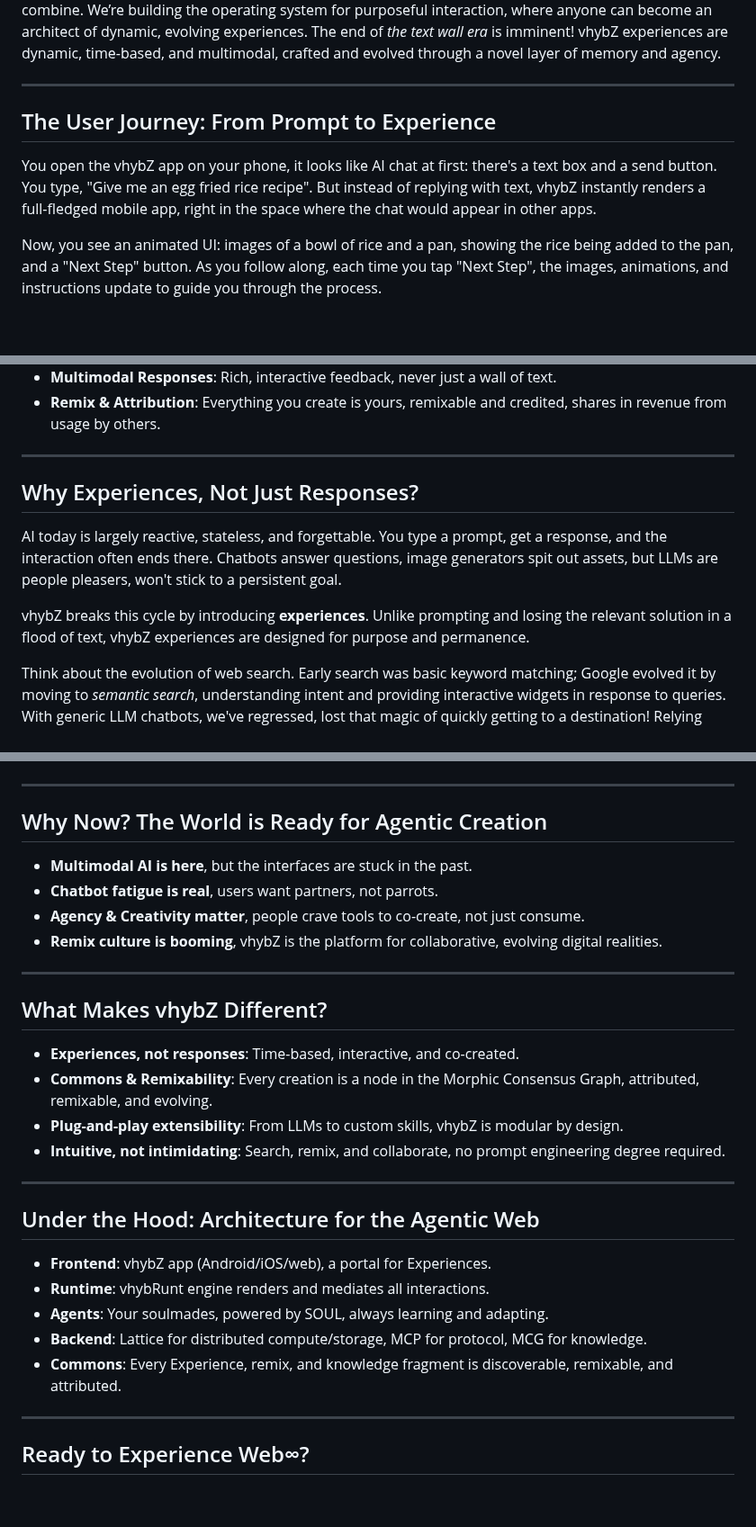
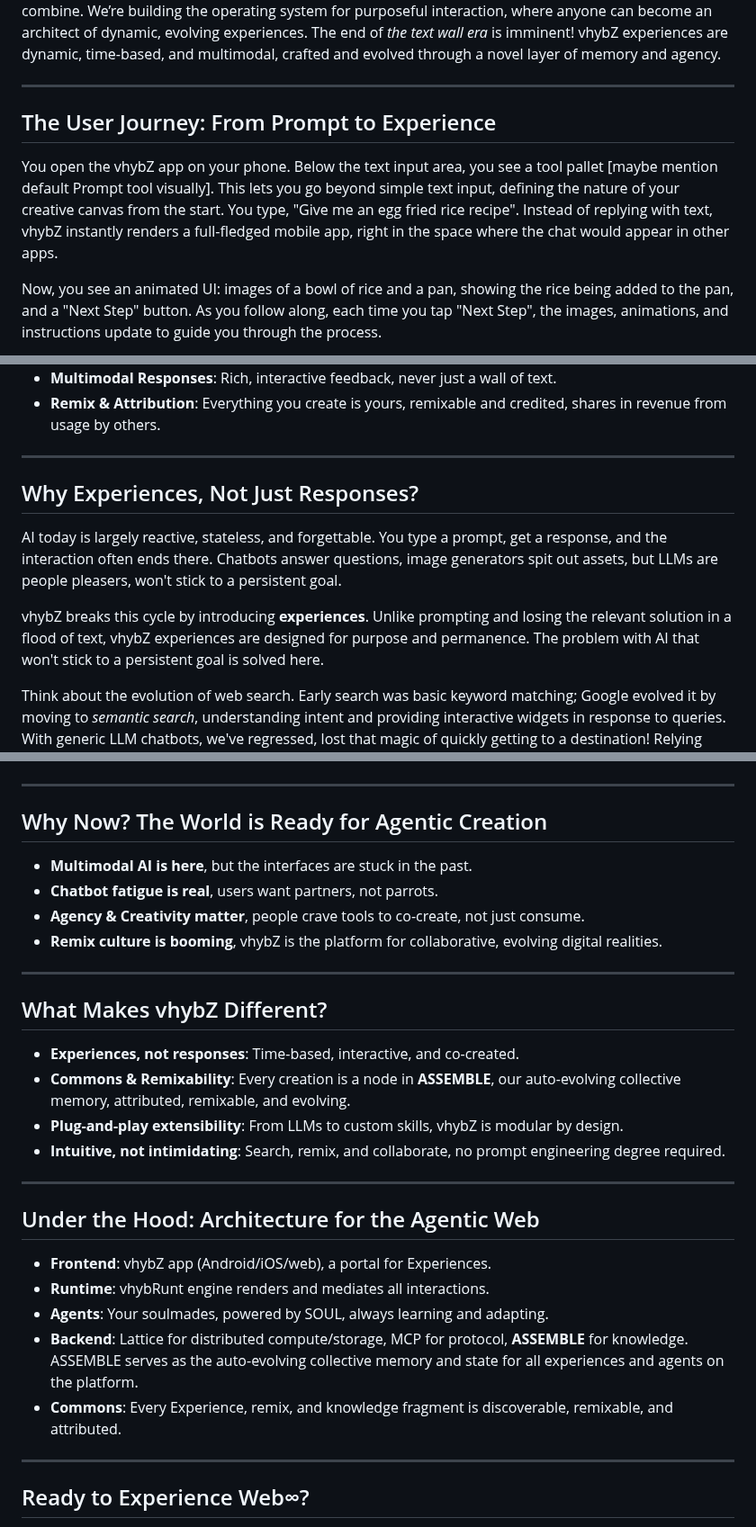
Before and after one commit to vhybzOS/vhybZ, a Markdown page: README.md, 3 parts joined by grey strips. Shown at 90% size. Drawn GitHub-style; blank space fills up the shorter version.

```diff
--- a/README.md
+++ b/README.md
@@ -13,11 +13,11 @@ vhybZ is a mobile app that, at first glance, may resemble AI chat. But here, eac
 
 We're not talking AI slop or soulless automation. We're elevating **vibe coding** to an everyday utility; streamlining the iterative process that reshapes idea sketches to manifested fine art. vhybZ is where human creativity and silicon intelligence merge, a true humagentic society, where the best of both worlds combine. We’re building the operating system for purposeful interaction, where anyone can become an architect of dynamic, evolving experiences. The end of *the text wall era* is imminent! vhybZ experiences are dynamic, time-based, and multimodal, crafted and evolved through a novel layer of memory and agency.
 
----
+***
 
 ## The User Journey: From Prompt to Experience
 
-You open the vhybZ app on your phone, it looks like AI chat at first: there's a text box and a send button. You type, "Give me an egg fried rice recipe". But instead of replying with text, vhybZ instantly renders a full-fledged mobile app, right in the space where the chat would appear in other apps.
+You open the vhybZ app on your phone. Below the text input area, you see a tool pallet [maybe mention default Prompt tool visually]. This lets you go beyond simple text input, defining the nature of your creative canvas from the start. You type, "Give me an egg fried rice recipe". Instead of replying with text, vhybZ instantly renders a full-fledged mobile app, right in the space where the chat would appear in other apps.
 
 Now, you see an animated UI: images of a bowl of rice and a pan, showing the rice being added to the pan, and a "Next Step" button. As you follow along, each time you tap "Next Step", the images, animations, and instructions update to guide you through the process.
 
@@ -32,13 +32,13 @@ Here's where vhybZ experiences are different: you *do* things *while* the AI col
 - **Multimodal Responses**: Rich, interactive feedback, never just a wall of text.
 - **Remix & Attribution**: Everything you create is yours, remixable and credited, shares in revenue from usage by others.
 
----
+***
 
 ## Why Experiences, Not Just Responses?
 
 AI today is largely reactive, stateless, and forgettable. You type a prompt, get a response, and the interaction often ends there. Chatbots answer questions, image generators spit out assets, but LLMs are people pleasers, won't stick to a persistent goal.
 
-vhybZ breaks this cycle by introducing **experiences**. Unlike prompting and losing the relevant solution in a flood of text, vhybZ experiences are designed for purpose and permanence.
+vhybZ breaks this cycle by introducing **experiences**. Unlike prompting and losing the relevant solution in a flood of text, vhybZ experiences are designed for purpose and permanence. The problem with AI that won't stick to a persistent goal is solved here.
 
 Think about the evolution of web search. Early search was basic keyword matching; Google evolved it by moving to *semantic search*, understanding intent and providing interactive widgets in response to queries. With generic LLM chatbots, we've regressed, lost that magic of quickly getting to a destination! Relying instead on complex *prompt engineering*, and hoping to magically generate the desired result within a conversational flow.
 
@@ -111,7 +111,7 @@ Confidant allows soulmades, guided by SOUL's logic, to not only *reason* but als
   <img src="./assets/cover.png" alt="Confidant Demo" style="max-width: 40%;">
 </a>
 
----
+***
 
 ## Why Now? The World is Ready for Agentic Creation
 
@@ -120,26 +120,26 @@ Confidant allows soulmades, guided by SOUL's logic, to not only *reason* but als
 - **Agency & Creativity matter**, people crave tools to co-create, not just consume.
 - **Remix culture is booming**, vhybZ is the platform for collaborative, evolving digital realities.
 
----
+***
 
 ## What Makes vhybZ Different?
 
 - **Experiences, not responses**: Time-based, interactive, and co-created.
-- **Commons & Remixability**: Every creation is a node in the Morphic Consensus Graph, attributed, remixable, and evolving.
+- **Commons & Remixability**: Every creation is a node in **ASSEMBLE**, our auto-evolving collective memory, attributed, remixable, and evolving.
 - **Plug-and-play extensibility**: From LLMs to custom skills, vhybZ is modular by design.
 - **Intuitive, not intimidating**: Search, remix, and collaborate, no prompt engineering degree required.
 
----
+***
 
 ## Under the Hood: Architecture for the Agentic Web
 
 - **Frontend**: vhybZ app (Android/iOS/web), a portal for Experiences.
 - **Runtime**: vhybRunt engine renders and mediates all interactions.
 - **Agents**: Your soulmades, powered by SOUL, always learning and adapting.
-- **Backend**: Lattice for distributed compute/storage, MCP for protocol, MCG for knowledge.
+- **Backend**: Lattice for distributed compute/storage, MCP for protocol, **ASSEMBLE** for knowledge. ASSEMBLE serves as the auto-evolving collective memory and state for all experiences and agents on the platform.
 - **Commons**: Every Experience, remix, and knowledge fragment is discoverable, remixable, and attributed.
 
----
+***
 
 ## Ready to Experience Web∞?
 
```
Also changed, not shown: other parts of README.md (+11 -11 lines).
